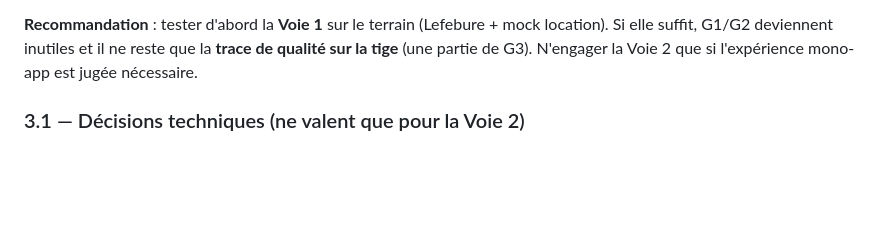
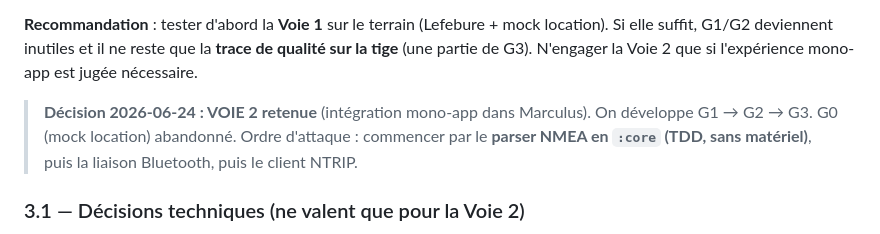
Before and after one commit to pobsteta/marculus, a Markdown page: docs/specs/2026-06-24-tranche-rtk-ntrip.md, the part around the change. GitHub-like rendering; blank space fills up the shorter version.

Commit message:
docs: RTK voie 2 retenue (intégration mono-app, démarrage par parser NMEA core)
Co-Authored-By: Claude Opus 4.8 (1M context) <noreply@anthropic.com>
Claude-Session: https://claude.ai/code/session_014RSnT1bWnN1iHGF48nu8h6

```diff
--- a/docs/specs/2026-06-24-tranche-rtk-ntrip.md
+++ b/docs/specs/2026-06-24-tranche-rtk-ntrip.md
@@ -63,6 +63,10 @@ Deux voies pour amener le RTK dans Marculus, d'effort très différent :
 **Recommandation** : tester d'abord la **Voie 1** sur le terrain (Lefebure + mock location).
 Si elle suffit, G1/G2 deviennent inutiles et il ne reste que la **trace de qualité sur la tige**
 (une partie de G3). N'engager la Voie 2 que si l'expérience mono-app est jugée nécessaire.
+
+> **Décision 2026-06-24 : VOIE 2 retenue** (intégration mono-app dans Marculus). On développe
+> G1 → G2 → G3. G0 (mock location) abandonné. Ordre d'attaque : commencer par le **parser NMEA
+> en `:core` (TDD, sans matériel)**, puis la liaison Bluetooth, puis le client NTRIP.
 
 ### 3.1 — Décisions techniques (ne valent que pour la Voie 2)
 
```
